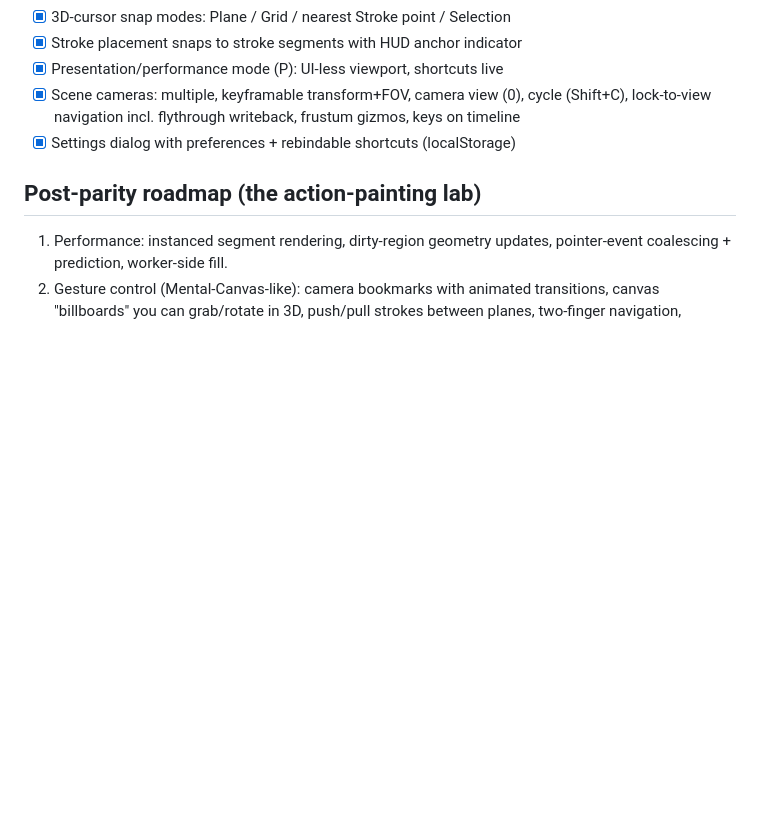
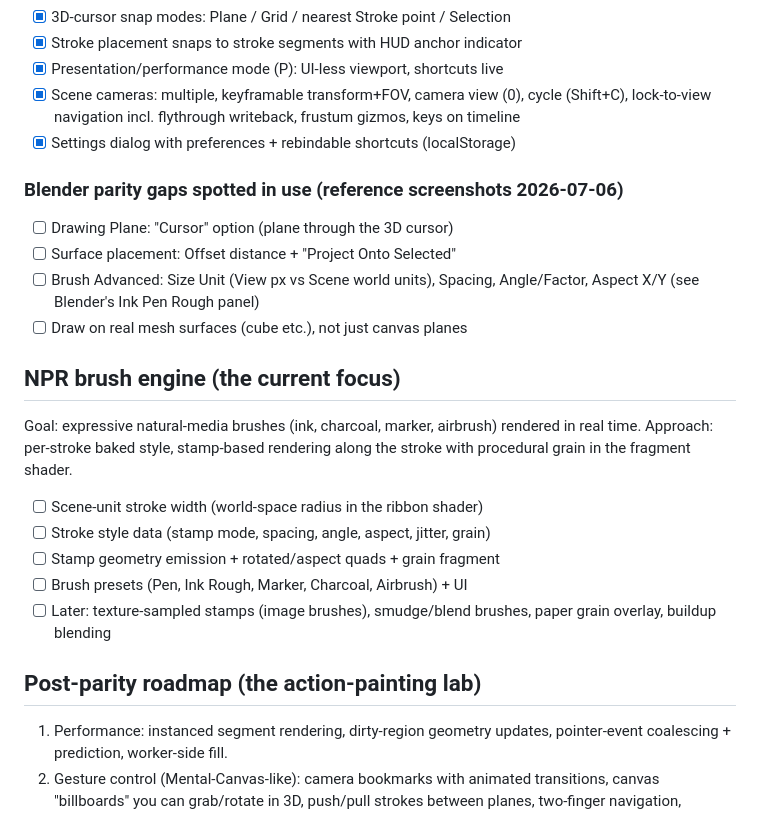
Before and after one commit to languel/threegrease, a Markdown page: PLAN.md, the part around the change. Drawn GitHub-style; blank space fills up the shorter version.

Commit message:
Update handoff: Blender parity gaps from reference shots, NPR brush plan
Co-Authored-By: Claude Fable 5 <noreply@anthropic.com>

```diff
--- a/PLAN.md
+++ b/PLAN.md
@@ -130,6 +130,24 @@ Data is plain-JSON-serializable; rendering is a pure sync from evaluated data
       frustum gizmos, keys on timeline
 - [x] Settings dialog with preferences + rebindable shortcuts (localStorage)
 
+### Blender parity gaps spotted in use (reference screenshots 2026-07-06)
+- [ ] Drawing Plane: "Cursor" option (plane through the 3D cursor)
+- [ ] Surface placement: Offset distance + "Project Onto Selected"
+- [ ] Brush Advanced: Size Unit (View px vs Scene world units), Spacing,
+      Angle/Factor, Aspect X/Y (see Blender's Ink Pen Rough panel)
+- [ ] Draw on real mesh surfaces (cube etc.), not just canvas planes
+
+## NPR brush engine (the current focus)
+Goal: expressive natural-media brushes (ink, charcoal, marker, airbrush)
+rendered in real time. Approach: per-stroke baked style, stamp-based
+rendering along the stroke with procedural grain in the fragment shader.
+- [ ] Scene-unit stroke width (world-space radius in the ribbon shader)
+- [ ] Stroke style data (stamp mode, spacing, angle, aspect, jitter, grain)
+- [ ] Stamp geometry emission + rotated/aspect quads + grain fragment
+- [ ] Brush presets (Pen, Ink Rough, Marker, Charcoal, Airbrush) + UI
+- [ ] Later: texture-sampled stamps (image brushes), smudge/blend brushes,
+      paper grain overlay, buildup blending
+
 ## Post-parity roadmap (the action-painting lab)
 1. Performance: instanced segment rendering, dirty-region geometry updates,
    pointer-event coalescing + prediction, worker-side fill.
```
Also changed, not shown: CLAUDE.md (+7 -1 lines).
